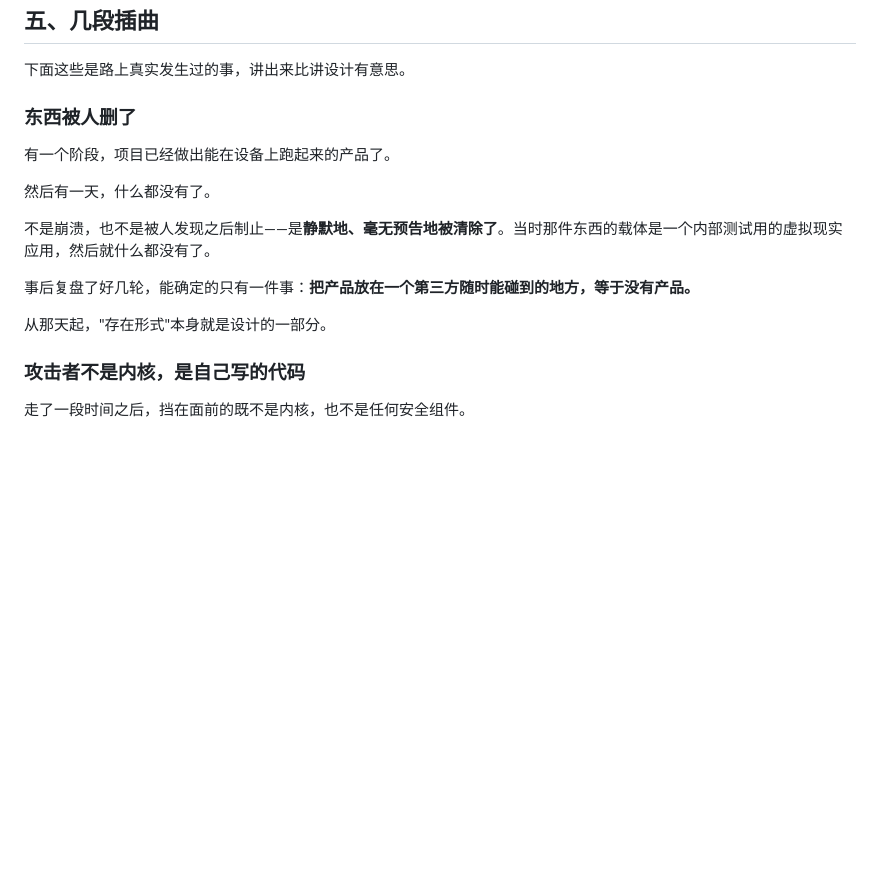
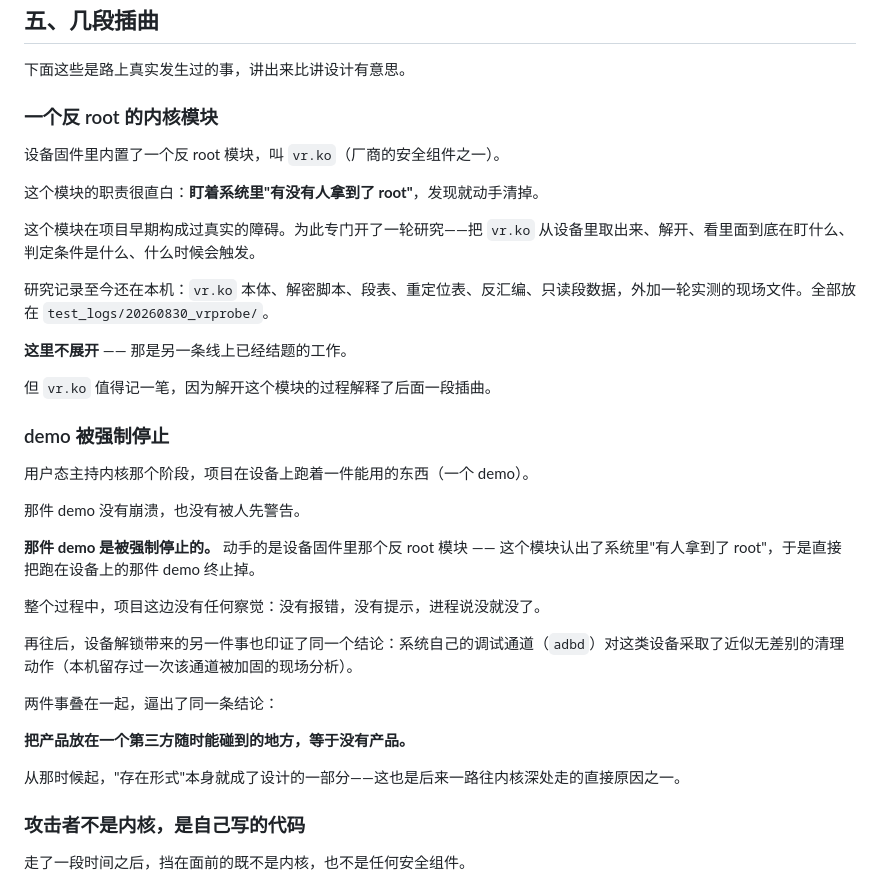
Before and after one commit to CHYA0920/root-is-not-the-root, a Markdown page: README.md, the part around the change. Rendered like a GitHub page; blank space fills up the shorter version.

Commit message:
README: correct device facts (forced-stop, vr.ko)

```diff
--- a/README.md
+++ b/README.md
@@ -138,17 +138,37 @@ FIRED (错过轮次 ×2, 设备已被触碰)
 
 下面这些是路上真实发生过的事，讲出来比讲设计有意思。
 
-### 东西被人删了
+### 一个反 root 的内核模块
 
-有一个阶段，项目已经做出能在设备上跑起来的产品了。
+设备固件里内置了一个反 root 模块，叫 `vr.ko`（厂商的安全组件之一）。
 
-然后有一天，什么都没有了。
+这个模块的职责很直白：**盯着系统里"有没有人拿到了 root"**，发现就动手清掉。
 
-不是崩溃，也不是被人发现之后制止——是**静默地、毫无预告地被清除了**。当时那件东西的载体是一个内部测试用的虚拟现实应用，然后就什么都没有了。
+这个模块在项目早期构成过真实的障碍。为此专门开了一轮研究——把 `vr.ko` 从设备里取出来、解开、看里面到底在盯什么、判定条件是什么、什么时候会触发。
 
-事后复盘了好几轮，能确定的只有一件事：**把产品放在一个第三方随时能碰到的地方，等于没有产品。**
+研究记录至今还在本机：`vr.ko` 本体、解密脚本、段表、重定位表、反汇编、只读段数据，外加一轮实测的现场文件。全部放在 `test_logs/20260830_vrprobe/`。
 
-从那天起，"存在形式"本身就是设计的一部分。
+**这里不展开** —— 那是另一条线上已经结题的工作。
+
+但 `vr.ko` 值得记一笔，因为解开这个模块的过程解释了后面一段插曲。
+
+### demo 被强制停止
+
+用户态主持内核那个阶段，项目在设备上跑着一件能用的东西（一个 demo）。
+
+那件 demo 没有崩溃，也没有被人先警告。
+
+**那件 demo 是被强制停止的。** 动手的是设备固件里那个反 root 模块 —— 这个模块认出了系统里"有人拿到了 root"，于是直接把跑在设备上的那件 demo 终止掉。
+
+整个过程中，项目这边没有任何察觉：没有报错，没有提示，进程说没就没了。
+
+再往后，设备解锁带来的另一件事也印证了同一个结论：系统自己的调试通道（`adbd`）对这类设备采取了近似无差别的清理动作（本机留存过一次该通道被加固的现场分析）。
+
+两件事叠在一起，逼出了同一条结论：
+
+**把产品放在一个第三方随时能碰到的地方，等于没有产品。**
+
+从那时候起，"存在形式"本身就成了设计的一部分——这也是后来一路往内核深处走的直接原因之一。
 
 ### 攻击者不是内核，是自己写的代码
 
```
